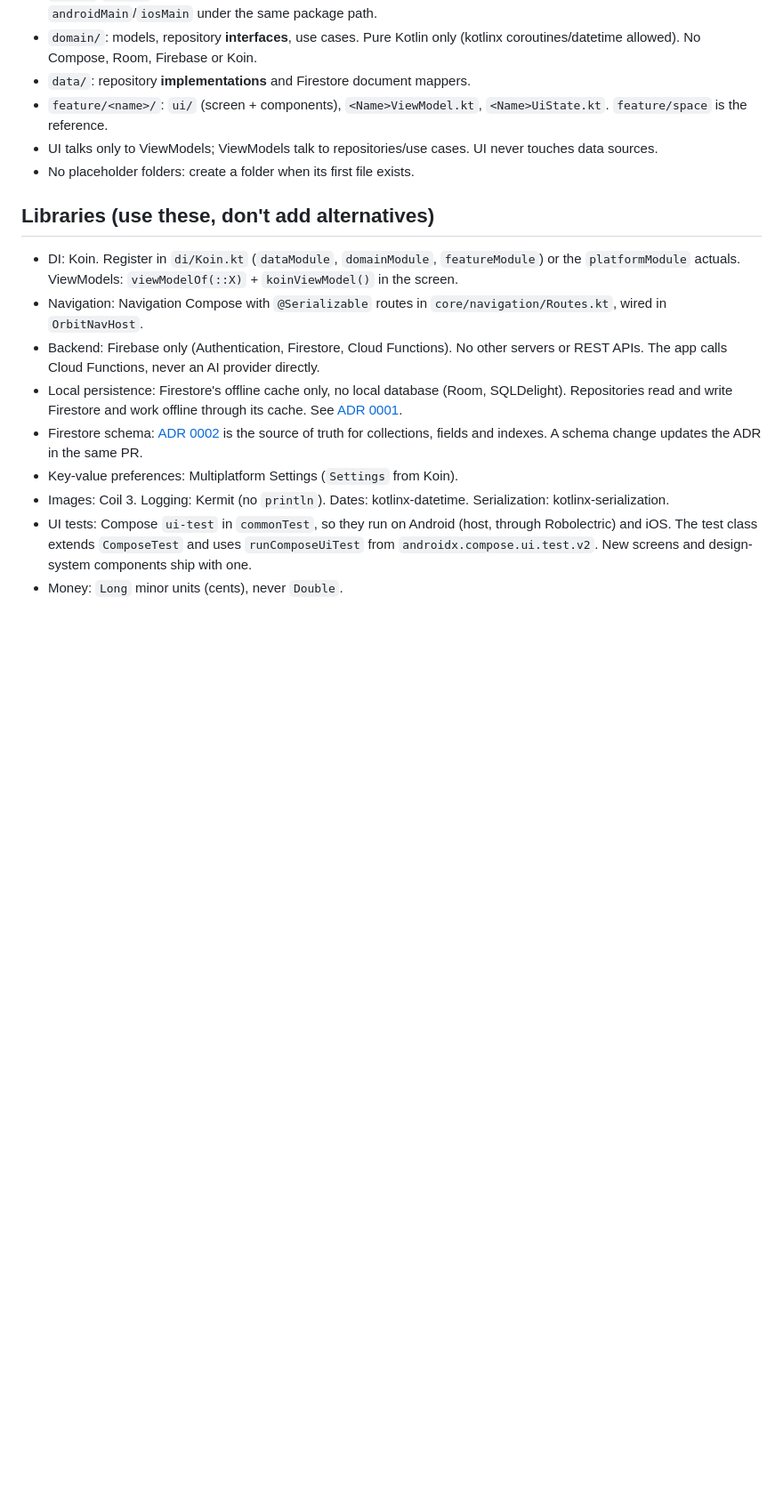
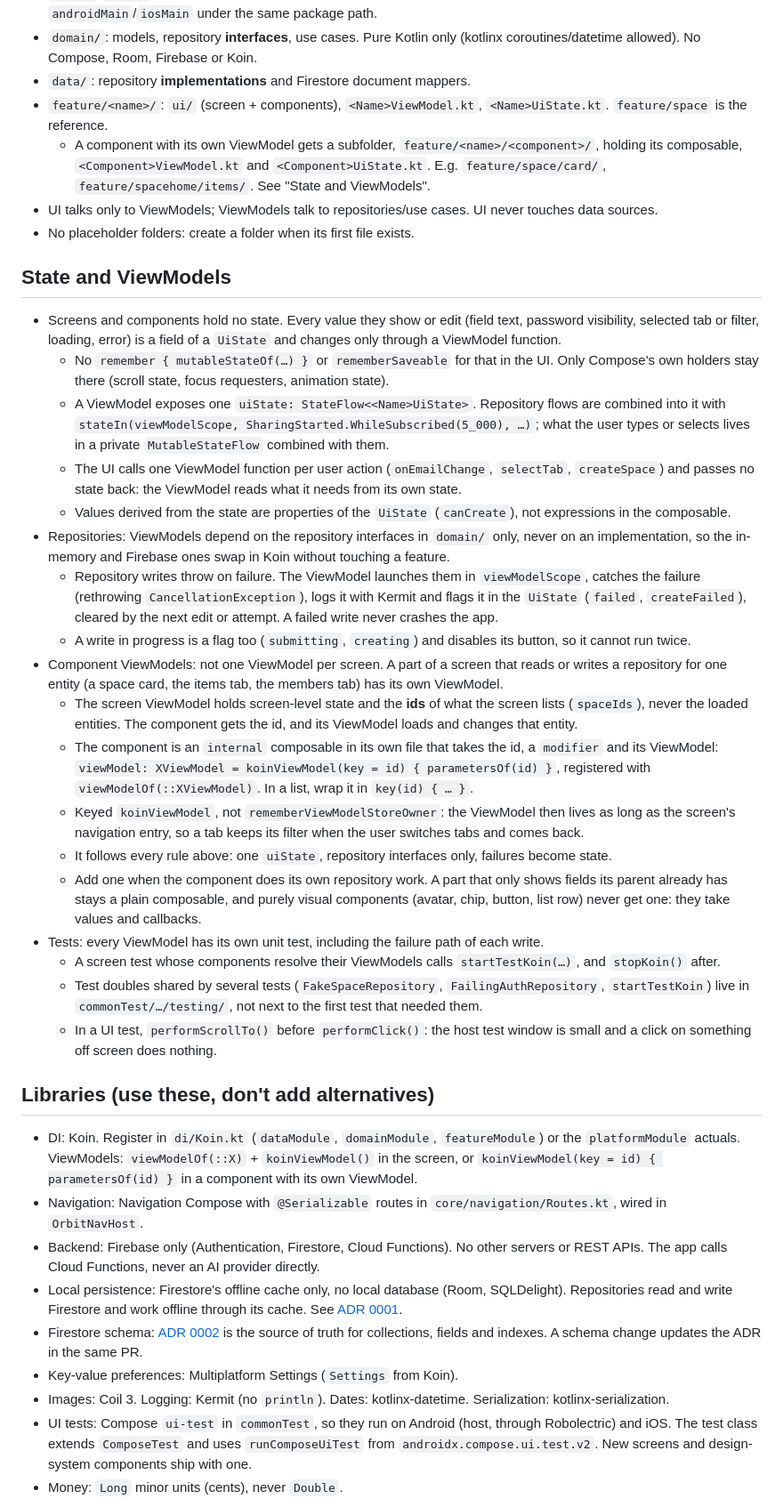
Before and after one commit to Erkko68/orbit, a Markdown page: AGENTS.md, the part around one of its changes. Shown at 89% size. Drawn GitHub-style; blank space fills up the shorter version.

Commit message:
docs: add the state and view model rules to AGENTS.md (#167)
Records the screen state, component view model and shared component rules
this refactor follows.

```diff
--- a/AGENTS.md
+++ b/AGENTS.md
@@ -10,11 +10,32 @@ Orbit is a Kotlin Multiplatform (Android + iOS, Compose Multiplatform) organizer
 - `domain/`: models, repository **interfaces**, use cases. Pure Kotlin only (kotlinx coroutines/datetime allowed). No Compose, Room, Firebase or Koin.
 - `data/`: repository **implementations** and Firestore document mappers.
 - `feature/<name>/`: `ui/` (screen + components), `<Name>ViewModel.kt`, `<Name>UiState.kt`. `feature/space` is the reference.
+  - A component with its own ViewModel gets a subfolder, `feature/<name>/<component>/`, holding its composable, `<Component>ViewModel.kt` and `<Component>UiState.kt`. E.g. `feature/space/card/`, `feature/spacehome/items/`. See "State and ViewModels".
 - UI talks only to ViewModels; ViewModels talk to repositories/use cases. UI never touches data sources.
 - No placeholder folders: create a folder when its first file exists.
 
+## State and ViewModels
+- Screens and components hold no state. Every value they show or edit (field text, password visibility, selected tab or filter, loading, error) is a field of a `UiState` and changes only through a ViewModel function.
+  - No `remember { mutableStateOf(…) }` or `rememberSaveable` for that in the UI. Only Compose's own holders stay there (scroll state, focus requesters, animation state).
+  - A ViewModel exposes one `uiState: StateFlow<<Name>UiState>`. Repository flows are combined into it with `stateIn(viewModelScope, SharingStarted.WhileSubscribed(5_000), …)`; what the user types or selects lives in a private `MutableStateFlow` combined with them.
+  - The UI calls one ViewModel function per user action (`onEmailChange`, `selectTab`, `createSpace`) and passes no state back: the ViewModel reads what it needs from its own state.
+  - Values derived from the state are properties of the `UiState` (`canCreate`), not expressions in the composable.
+- Repositories: ViewModels depend on the repository interfaces in `domain/` only, never on an implementation, so the in-memory and Firebase ones swap in Koin without touching a feature.
+  - Repository writes throw on failure. The ViewModel launches them in `viewModelScope`, catches the failure (rethrowing `CancellationException`), logs it with Kermit and flags it in the `UiState` (`failed`, `createFailed`), cleared by the next edit or attempt. A failed write never crashes the app.
+  - A write in progress is a flag too (`submitting`, `creating`) and disables its button, so it cannot run twice.
+- Component ViewModels: not one ViewModel per screen. A part of a screen that reads or writes a repository for one entity (a space card, the items tab, the members tab) has its own ViewModel.
+  - The screen ViewModel holds screen-level state and the **ids** of what the screen lists (`spaceIds`), never the loaded entities. The component gets the id, and its ViewModel loads and changes that entity.
+  - The component is an `internal` composable in its own file that takes the id, a `modifier` and its ViewModel: `viewModel: XViewModel = koinViewModel(key = id) { parametersOf(id) }`, registered with `viewModelOf(::XViewModel)`. In a list, wrap it in `key(id) { … }`.
+  - Keyed `koinViewModel`, not `rememberViewModelStoreOwner`: the ViewModel then lives as long as the screen's navigation entry, so a tab keeps its filter when the user switches tabs and comes back.
+  - It follows every rule above: one `uiState`, repository interfaces only, failures become state.
+  - Add one when the component does its own repository work. A part that only shows fields its parent already has stays a plain composable, and purely visual components (avatar, chip, button, list row) never get one: they take values and callbacks.
+- Tests: every ViewModel has its own unit test, including the failure path of each write.
+  - A screen test whose components resolve their ViewModels calls `startTestKoin(…)`, and `stopKoin()` after.
+  - Test doubles shared by several tests (`FakeSpaceRepository`, `FailingAuthRepository`, `startTestKoin`) live in `commonTest/…/testing/`, not next to the first test that needed them.
+  - In a UI test, `performScrollTo()` before `performClick()`: the host test window is small and a click on something off screen does nothing.
+
 ## Libraries (use these, don't add alternatives)
-- DI: Koin. Register in `di/Koin.kt` (`dataModule`, `domainModule`, `featureModule`) or the `platformModule` actuals. ViewModels: `viewModelOf(::X)` + `koinViewModel()` in the screen.
+- DI: Koin. Register in `di/Koin.kt` (`dataModule`, `domainModule`, `featureModule`) or the `platformModule` actuals. ViewModels: `viewModelOf(::X)` + `koinViewModel()` in the screen, or `koinViewModel(key = id) { parametersOf(id) }` in a component with its own ViewModel.
 - Navigation: Navigation Compose with `@Serializable` routes in `core/navigation/Routes.kt`, wired in `OrbitNavHost`.
 - Backend: Firebase only (Authentication, Firestore, Cloud Functions). No other servers or REST APIs. The app calls Cloud Functions, never an AI provider directly.
 - Local persistence: Firestore's offline cache only, no local database (Room, SQLDelight). Repositories read and write Firestore and work offline through its cache. See [ADR 0001](docs/adr/0001-local-persistence.md).
```
Also changed, not shown: other parts of AGENTS.md (+3 -1 lines).
